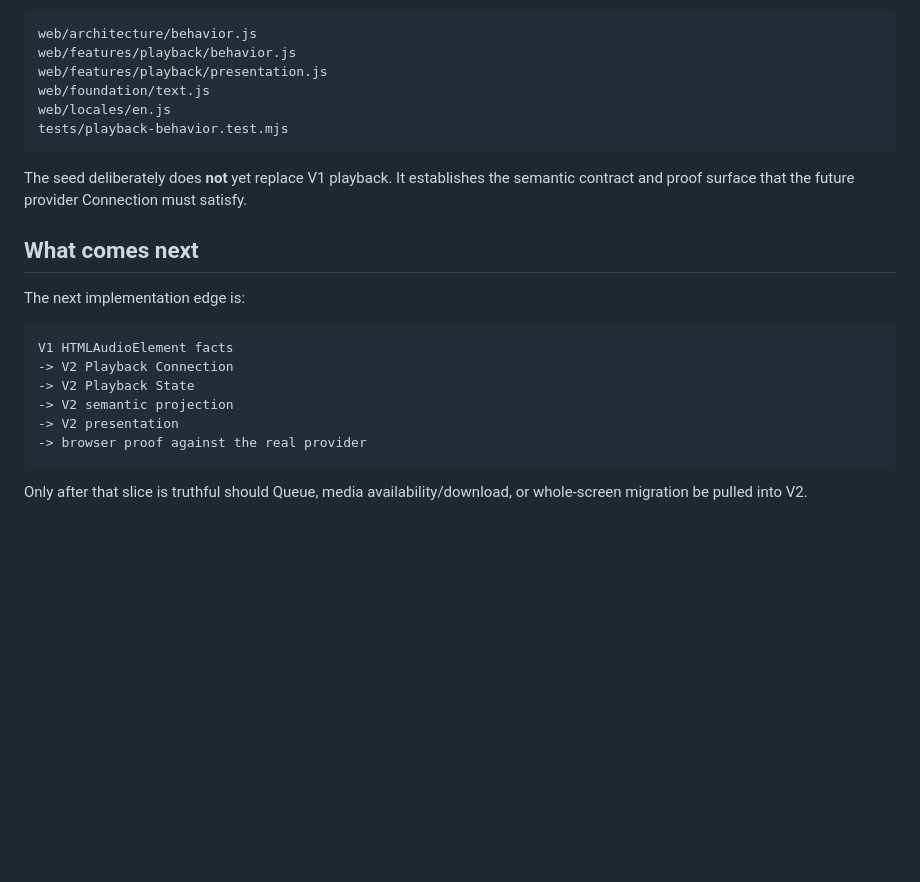
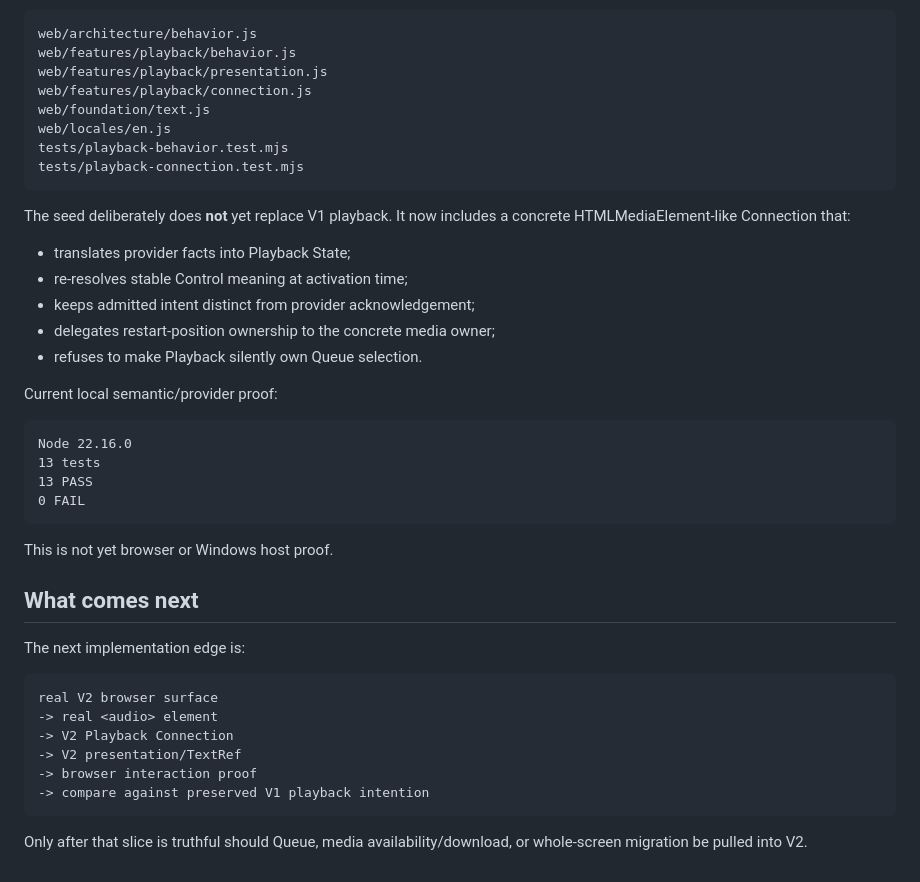
Before and after one commit to vgong24/VexstreamMusic, a Markdown page: v2/README.md, the part around the change. GitHub-like rendering; blank space fills up the shorter version.

Commit message:
[V2] Advance entry to browser Playback integration

````diff
--- a/v2/README.md
+++ b/v2/README.md
@@ -147,25 +147,44 @@ Current seed source:
 web/architecture/behavior.js
 web/features/playback/behavior.js
 web/features/playback/presentation.js
+web/features/playback/connection.js
 web/foundation/text.js
 web/locales/en.js
 tests/playback-behavior.test.mjs
+tests/playback-connection.test.mjs
 ```
 
-The seed deliberately does **not** yet replace V1 playback. It establishes the semantic contract and
-proof surface that the future provider Connection must satisfy.
+The seed deliberately does **not** yet replace V1 playback. It now includes a concrete
+HTMLMediaElement-like Connection that:
+
+- translates provider facts into Playback State;
+- re-resolves stable Control meaning at activation time;
+- keeps admitted intent distinct from provider acknowledgement;
+- delegates restart-position ownership to the concrete media owner;
+- refuses to make Playback silently own Queue selection.
+
+Current local semantic/provider proof:
+
+```text
+Node 22.16.0
+13 tests
+13 PASS
+0 FAIL
+```
+
+This is not yet browser or Windows host proof.
 
 ## What comes next
 
 The next implementation edge is:
 
 ```text
-V1 HTMLAudioElement facts
+real V2 browser surface
+-> real <audio> element
 -> V2 Playback Connection
--> V2 Playback State
--> V2 semantic projection
--> V2 presentation
--> browser proof against the real provider
+-> V2 presentation/TextRef
+-> browser interaction proof
+-> compare against preserved V1 playback intention
 ```
 
 Only after that slice is truthful should Queue, media availability/download, or whole-screen migration
````
